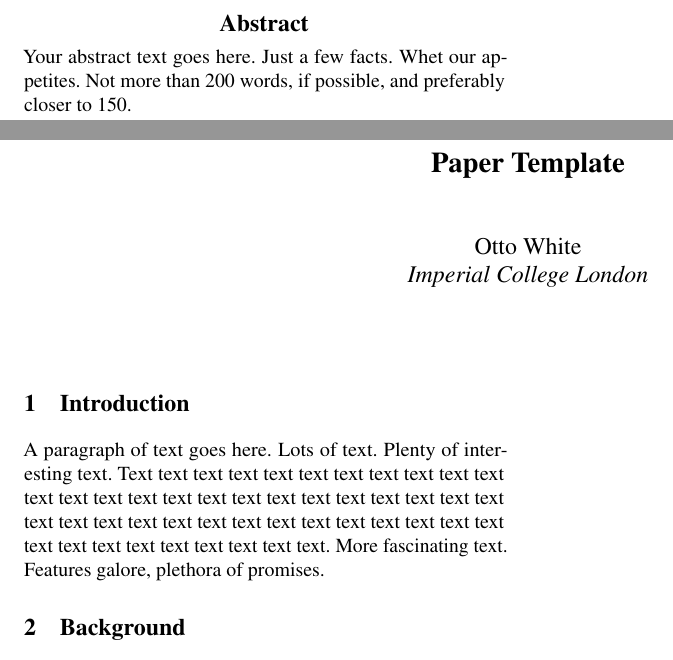
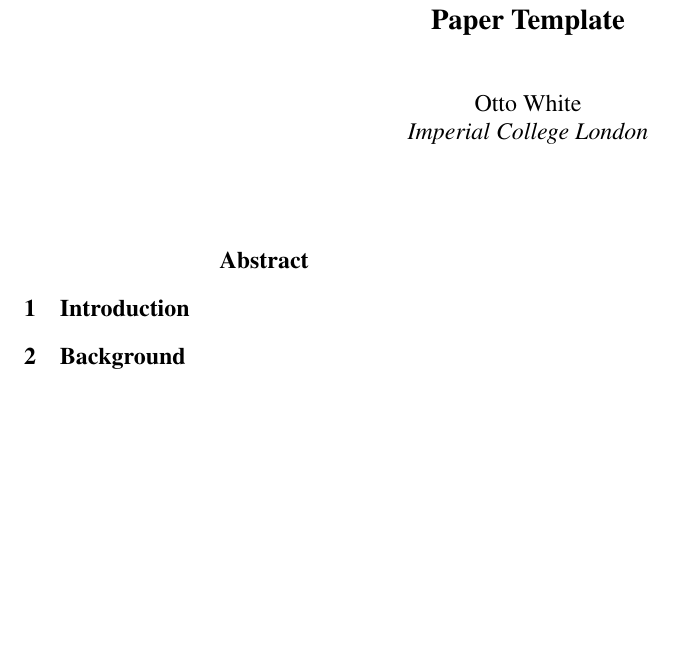
Before and after one commit to ottowhite/paper-template, a LaTeX paper (src/main.tex, which reads src/sections/abstract.tex, src/sections/introduction.tex): two parts of pages 1 and 2 of 2 before the commit and part of the page after it, the two joined at a grey line, cut at the place of the change, the shorter picture padded with empty space. Compiled offline with pdfLaTeX; a LaTeX package or settings file that is missing is left out.

Commit message:
chore: cleanup template

```diff
--- a/src/sections/abstract.tex
+++ b/src/sections/abstract.tex
@@ -1,4 +1,3 @@
 \begin{abstract}
-Your abstract text goes here. Just a few facts. Whet our appetites.
-Not more than 200 words, if possible, and preferably closer to 150.
+
 \end{abstract}
--- a/src/sections/introduction.tex
+++ b/src/sections/introduction.tex
@@ -1,8 +1 @@
 \section{Introduction}
-
-A paragraph of text goes here. Lots of text. Plenty of interesting
-text. Text text text text text text text text text text text text text
-text text text text text text text text text text text text text text
-text text text text text text text text text text text text text text
-text text text text text text text.
-More fascinating text. Features galore, plethora of promises.
```
Also changed, not shown: src/main.tex (+5 -1 lines).
